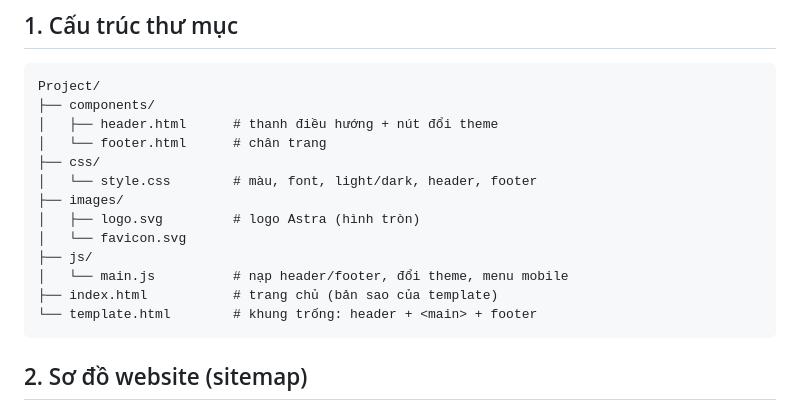
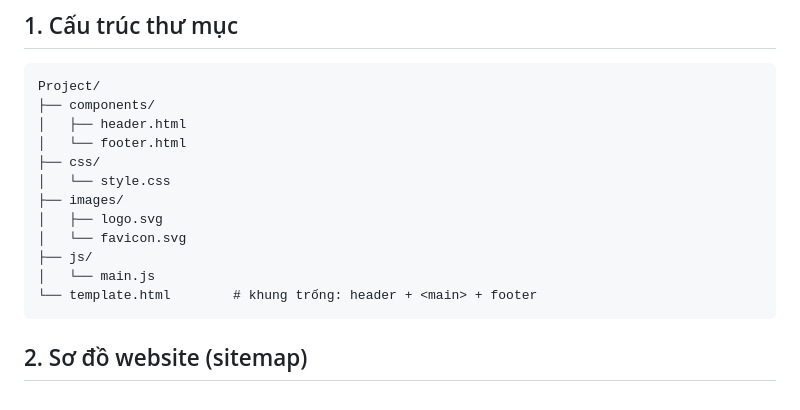
Before and after one commit to HANKFORSHORT/IE104.R11.CNVN_Group13, a Markdown page: README.md, the part around the change. Rendered like a GitHub page.

````diff
--- a/README.md
+++ b/README.md
@@ -3,16 +3,15 @@
 ```
 Project/
 ├── components/
-│   ├── header.html      # thanh điều hướng + nút đổi theme
-│   └── footer.html      # chân trang
+│   ├── header.html
+│   └── footer.html
 ├── css/
-│   └── style.css        # màu, font, light/dark, header, footer
+│   └── style.css
 ├── images/
-│   ├── logo.svg         # logo Astra (hình tròn)
+│   ├── logo.svg
 │   └── favicon.svg
 ├── js/
-│   └── main.js          # nạp header/footer, đổi theme, menu mobile
-├── index.html           # trang chủ (bản sao của template)
+│   └── main.js
 └── template.html        # khung trống: header + <main> + footer
 ```
 
````
